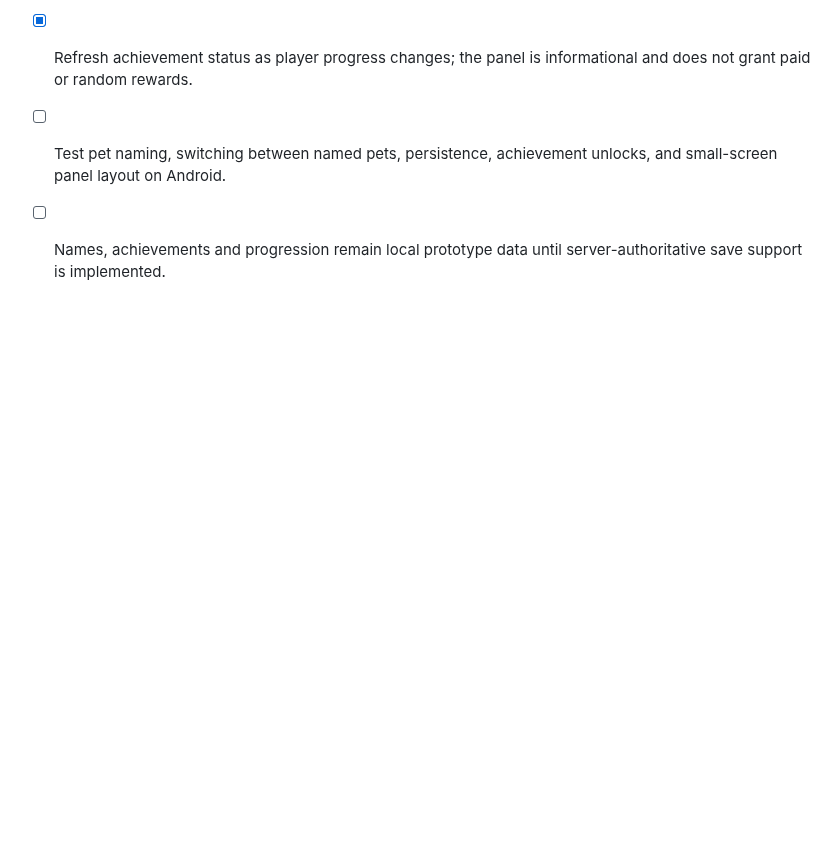
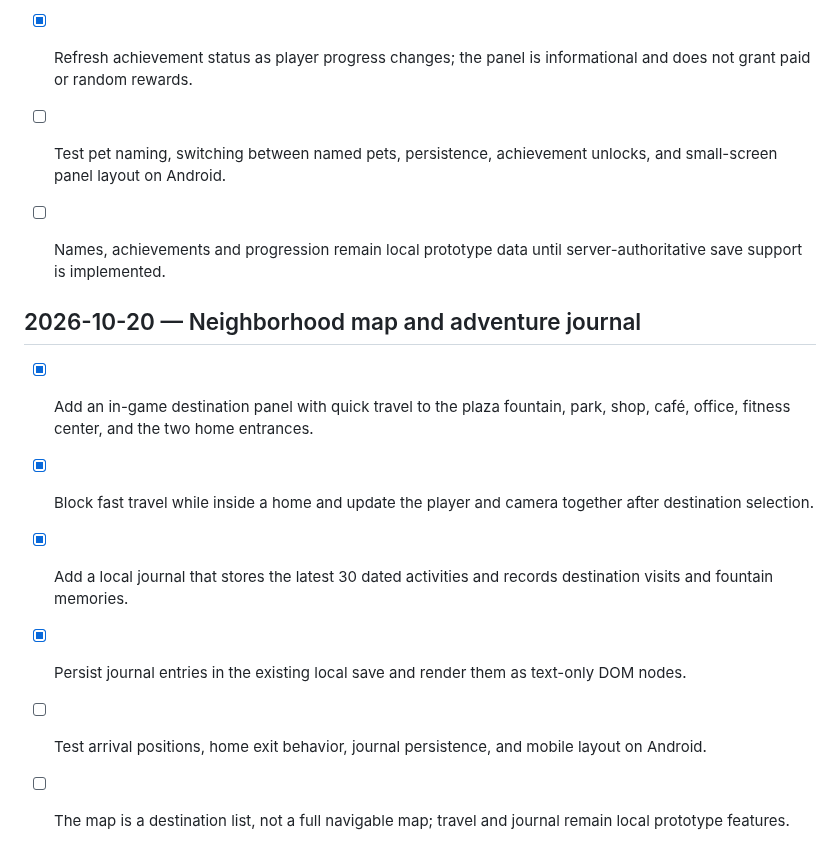
Before and after one commit to a01210597683m-hue/Wonder-World-, a Markdown page: ROADMAP.md, the part around the change. Drawn GitHub-style; blank space fills up the shorter version.

Commit message:
docs: track neighborhood map and adventure journal

```diff
--- a/ROADMAP.md
+++ b/ROADMAP.md
@@ -281,3 +281,12 @@ Every feature and constraint from the original WonderWorld concept through all l
 - [x] Refresh achievement status as player progress changes; the panel is informational and does not grant paid or random rewards.
 - [ ] Test pet naming, switching between named pets, persistence, achievement unlocks, and small-screen panel layout on Android.
 - [ ] Names, achievements and progression remain local prototype data until server-authoritative save support is implemented.
+
+
+## 2026-10-20 — Neighborhood map and adventure journal
+- [x] Add an in-game destination panel with quick travel to the plaza fountain, park, shop, café, office, fitness center, and the two home entrances.
+- [x] Block fast travel while inside a home and update the player and camera together after destination selection.
+- [x] Add a local journal that stores the latest 30 dated activities and records destination visits and fountain memories.
+- [x] Persist journal entries in the existing local save and render them as text-only DOM nodes.
+- [ ] Test arrival positions, home exit behavior, journal persistence, and mobile layout on Android.
+- [ ] The map is a destination list, not a full navigable map; travel and journal remain local prototype features.
```
